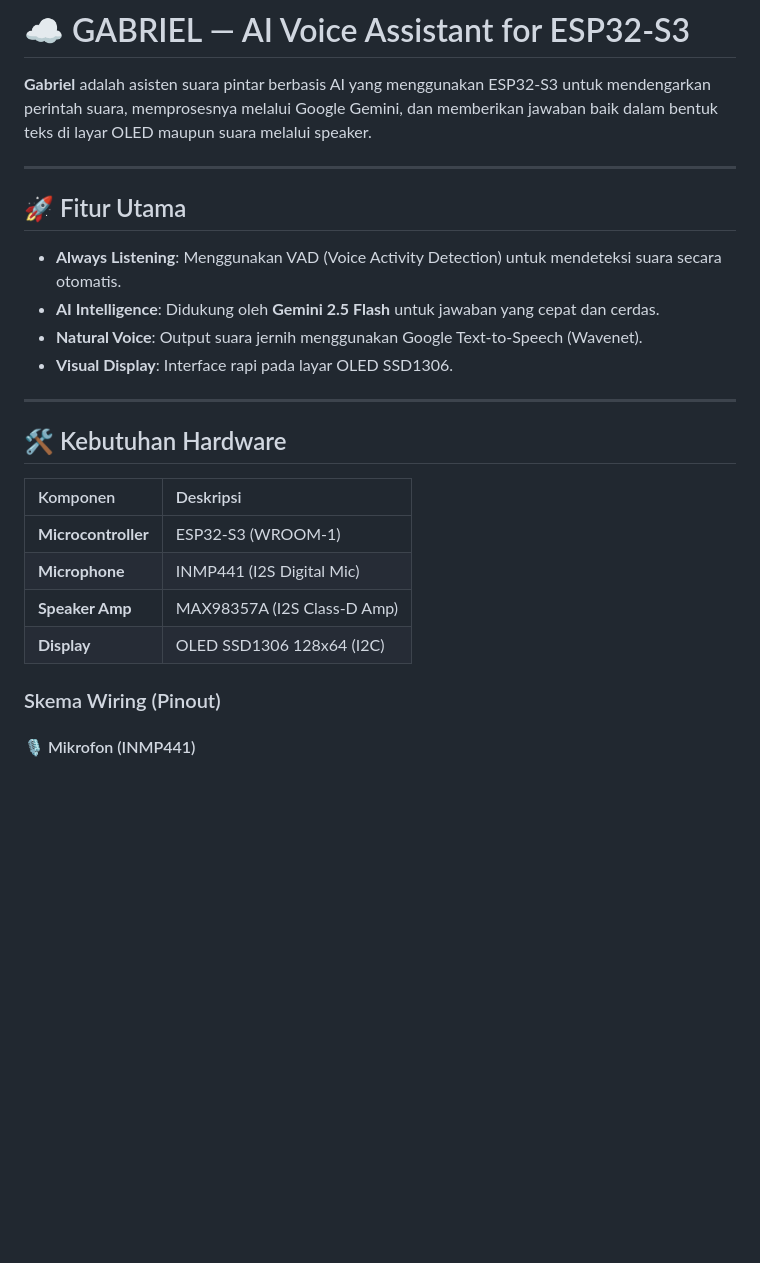
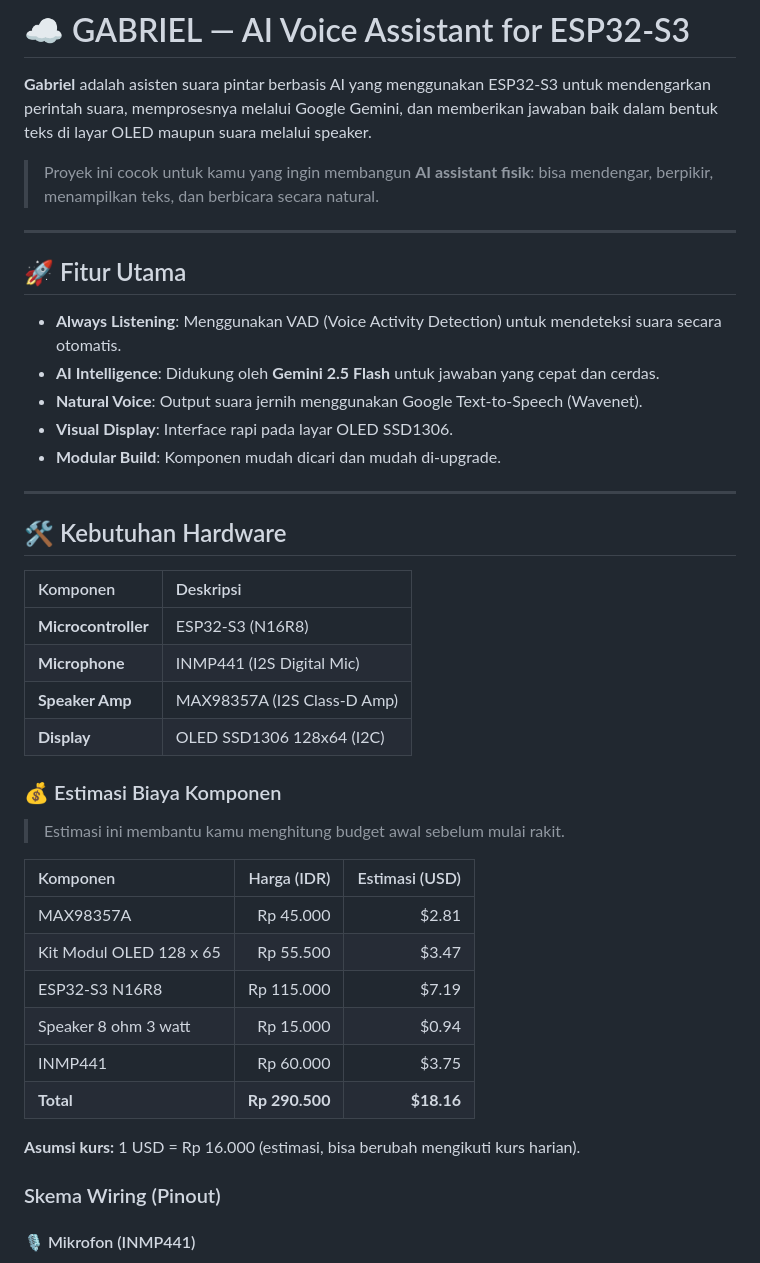
Before and after one commit to hidatara-ds/esp32-gemini-voice-agent, a Markdown page: README.md, the part around the change. Rendered like a GitHub page; blank space fills up the shorter version.

Commit message:
Update README with improved presentation and BOM pricing.
Enhance project overview and add a detailed component cost breakdown in IDR and USD, including total estimated budget for easier planning.

Made-with: Cursor

```diff
--- a/README.md
+++ b/README.md
@@ -1,6 +1,8 @@
 # ☁️ GABRIEL — AI Voice Assistant for ESP32-S3
 
 **Gabriel** adalah asisten suara pintar berbasis AI yang menggunakan ESP32-S3 untuk mendengarkan perintah suara, memprosesnya melalui Google Gemini, dan memberikan jawaban baik dalam bentuk teks di layar OLED maupun suara melalui speaker.
+
+> Proyek ini cocok untuk kamu yang ingin membangun **AI assistant fisik**: bisa mendengar, berpikir, menampilkan teks, dan berbicara secara natural.
 
 ---
 
@@ -9,6 +11,7 @@
 - **AI Intelligence**: Didukung oleh **Gemini 2.5 Flash** untuk jawaban yang cepat dan cerdas.
 - **Natural Voice**: Output suara jernih menggunakan Google Text-to-Speech (Wavenet).
 - **Visual Display**: Interface rapi pada layar OLED SSD1306.
+- **Modular Build**: Komponen mudah dicari dan mudah di-upgrade.
 
 ---
 
@@ -16,10 +19,25 @@
 
 | Komponen | Deskripsi |
 | :--- | :--- |
-| **Microcontroller** | ESP32-S3 (WROOM-1) |
+| **Microcontroller** | ESP32-S3 (N16R8) |
 | **Microphone** | INMP441 (I2S Digital Mic) |
 | **Speaker Amp** | MAX98357A (I2S Class-D Amp) |
 | **Display** | OLED SSD1306 128x64 (I2C) |
+
+### 💰 Estimasi Biaya Komponen
+
+> Estimasi ini membantu kamu menghitung budget awal sebelum mulai rakit.
+
+| Komponen | Harga (IDR) | Estimasi (USD) |
+| :--- | ---: | ---: |
+| MAX98357A | Rp 45.000 | $2.81 |
+| Kit Modul OLED 128 x 65 | Rp 55.500 | $3.47 |
+| ESP32-S3 N16R8 | Rp 115.000 | $7.19 |
+| Speaker 8 ohm 3 watt | Rp 15.000 | $0.94 |
+| INMP441 | Rp 60.000 | $3.75 |
+| **Total** | **Rp 290.500** | **$18.16** |
+
+**Asumsi kurs:** 1 USD = Rp 16.000 (estimasi, bisa berubah mengikuti kurs harian).
 
 ### Skema Wiring (Pinout)
 
```
